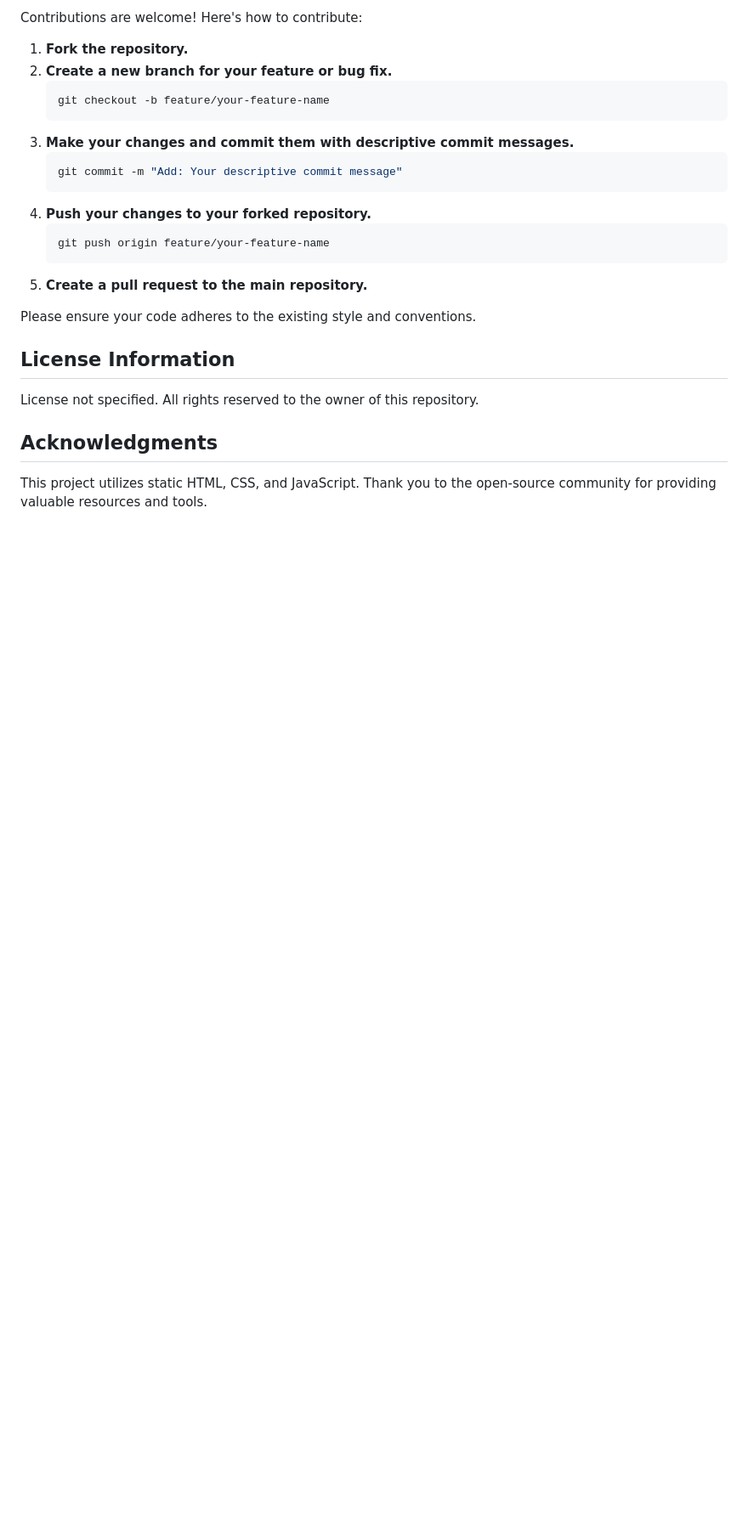
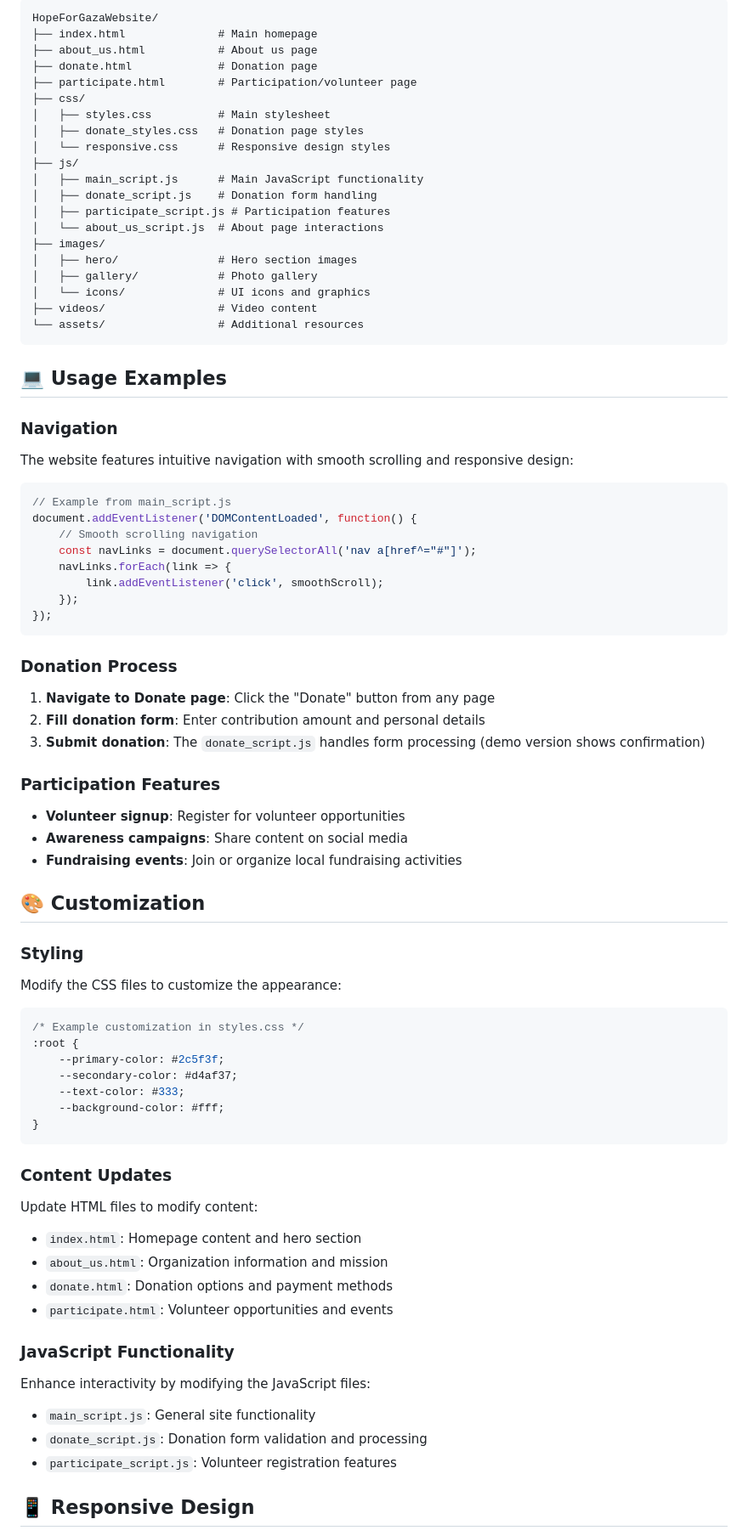
Before and after one commit to BelalIoT21/HopeForGazaWebsite, a Markdown page: README.md, the part around one of its changes. Shown at 85% size. Drawn GitHub-style; blank space fills up the shorter version.

````diff
--- a/README.md
+++ b/README.md
@@ -51,27 +65,80 @@ There are no configurable settings or environment variables for this project. Th
 
-Contributions are welcome! Here's how to contribute:
+```
+HopeForGazaWebsite/
+├── index.html              # Main homepage
+├── about_us.html           # About us page
+├── donate.html             # Donation page
+├── participate.html        # Participation/volunteer page
+├── css/
+│   ├── styles.css          # Main stylesheet
+│   ├── donate_styles.css   # Donation page styles
+│   └── responsive.css      # Responsive design styles
+├── js/
+│   ├── main_script.js      # Main JavaScript functionality
+│   ├── donate_script.js    # Donation form handling
+│   ├── participate_script.js # Participation features
+│   └── about_us_script.js  # About page interactions
+├── images/
+│   ├── hero/               # Hero section images
+│   ├── gallery/            # Photo gallery
+│   └── icons/              # UI icons and graphics
+├── videos/                 # Video content
+└── assets/                 # Additional resources
+```
 
-1.  **Fork the repository.**
-2.  **Create a new branch for your feature or bug fix.**
-    ```bash
-    git checkout -b feature/your-feature-name
-    ```
-3.  **Make your changes and commit them with descriptive commit messages.**
-    ```bash
-    git commit -m "Add: Your descriptive commit message"
-    ```
-4.  **Push your changes to your forked repository.**
-    ```bash
-    git push origin feature/your-feature-name
-    ```
-5.  **Create a pull request to the main repository.**
+## 💻 Usage Examples
 
-Please ensure your code adheres to the existing style and conventions.
+### Navigation
+The website features intuitive navigation with smooth scrolling and responsive design:
 
-## License Information
+```javascript
+// Example from main_script.js
+document.addEventListener('DOMContentLoaded', function() {
+    // Smooth scrolling navigation
+    const navLinks = document.querySelectorAll('nav a[href^="#"]');
+    navLinks.forEach(link => {
+        link.addEventListener('click', smoothScroll);
+    });
+});
+```
 
-License not specified. All rights reserved to the owner of this repository.
+### Donation Process
+1. **Navigate to Donate page**: Click the "Donate" button from any page
+2. **Fill donation form**: Enter contribution amount and personal details
+3. **Submit donation**: The `donate_script.js` handles form processing (demo version shows confirmation)
 
-## Acknowledgments
+### Participation Features
+- **Volunteer signup**: Register for volunteer opportunities
+- **Awareness campaigns**: Share content on social media
+- **Fundraising events**: Join or organize local fundraising activities
 
-This project utilizes static HTML, CSS, and JavaScript. Thank you to the open-source community for providing valuable resources and tools.
+## 🎨 Customization
+
+### Styling
+Modify the CSS files to customize the appearance:
+
+```css
+/* Example customization in styles.css */
+:root {
+    --primary-color: #2c5f3f;
+    --secondary-color: #d4af37;
+    --text-color: #333;
+    --background-color: #fff;
+}
+```
+
+### Content Updates
+Update HTML files to modify content:
+- `index.html`: Homepage content and hero section
+- `about_us.html`: Organization information and mission
+- `donate.html`: Donation options and payment methods
+- `participate.html`: Volunteer opportunities and events
+
+### JavaScript Functionality
+Enhance interactivity by modifying the JavaScript files:
+- `main_script.js`: General site functionality
+- `donate_script.js`: Donation form validation and processing
+- `participate_script.js`: Volunteer registration features
+
+## 📱 Responsive Design
+
````
Also changed, not shown: other parts of README.md (+130 -32 lines).
